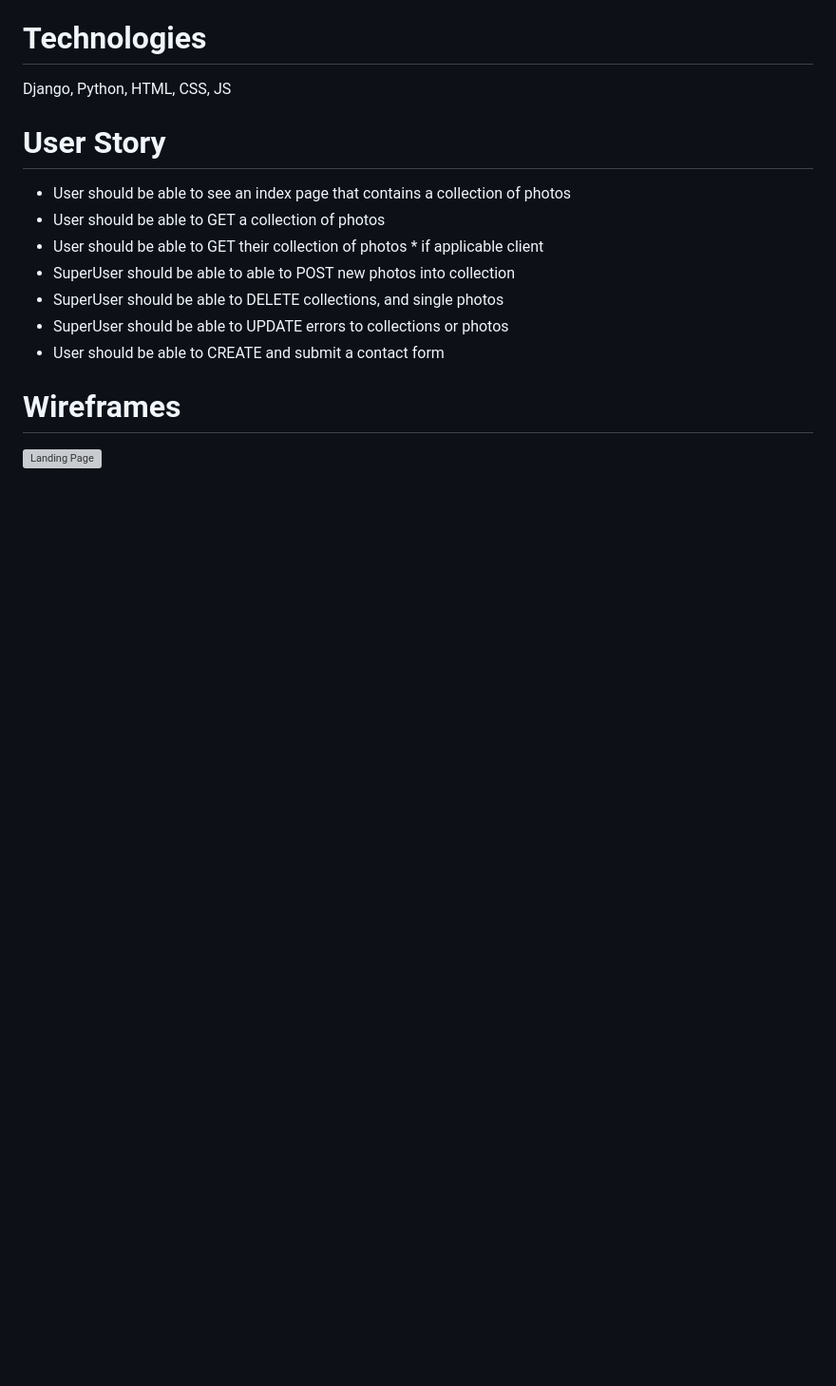
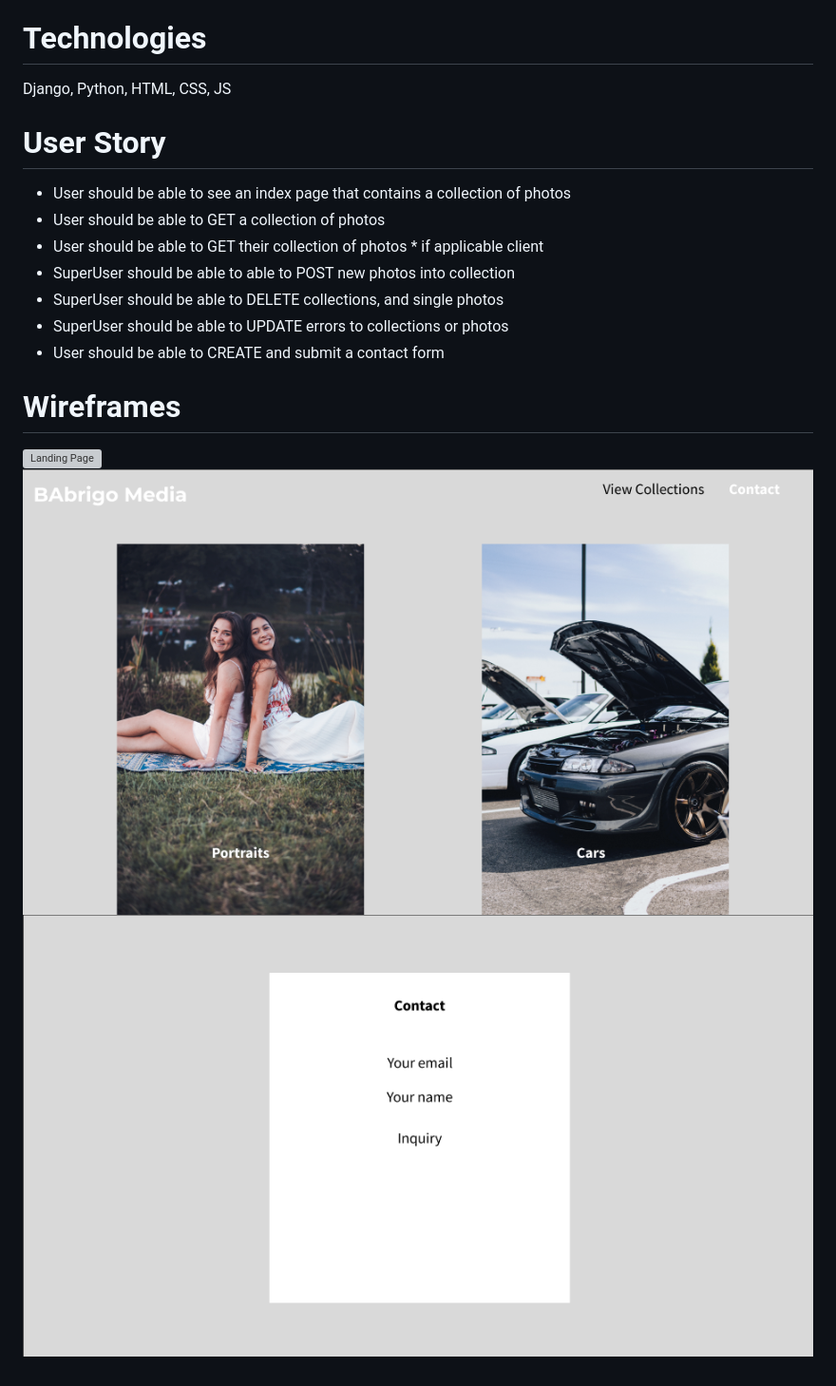
Before and after one commit to bruceabrigo/Capstone-Project, a Markdown page: README.md, the part around the change. Shown: that part at 95% size. Drawn GitHub-style; pictures changed too: Imgs/Collections.png (added), Imgs/ContactPage.png (added); blank space fills up the shorter version; grey boxes are pictures that could not be loaded.

Commit message:
added wireframes for url views

```diff
--- a/README.md
+++ b/README.md
@@ -15,3 +15,5 @@ Django, Python, HTML, CSS, JS
 
 # Wireframes
 ![Landing Page](Imgs/LandingPage.png)
+![Collections Page](Imgs/Collections.png)
+![Contact Page](Imgs/ContactPage.png)
```
